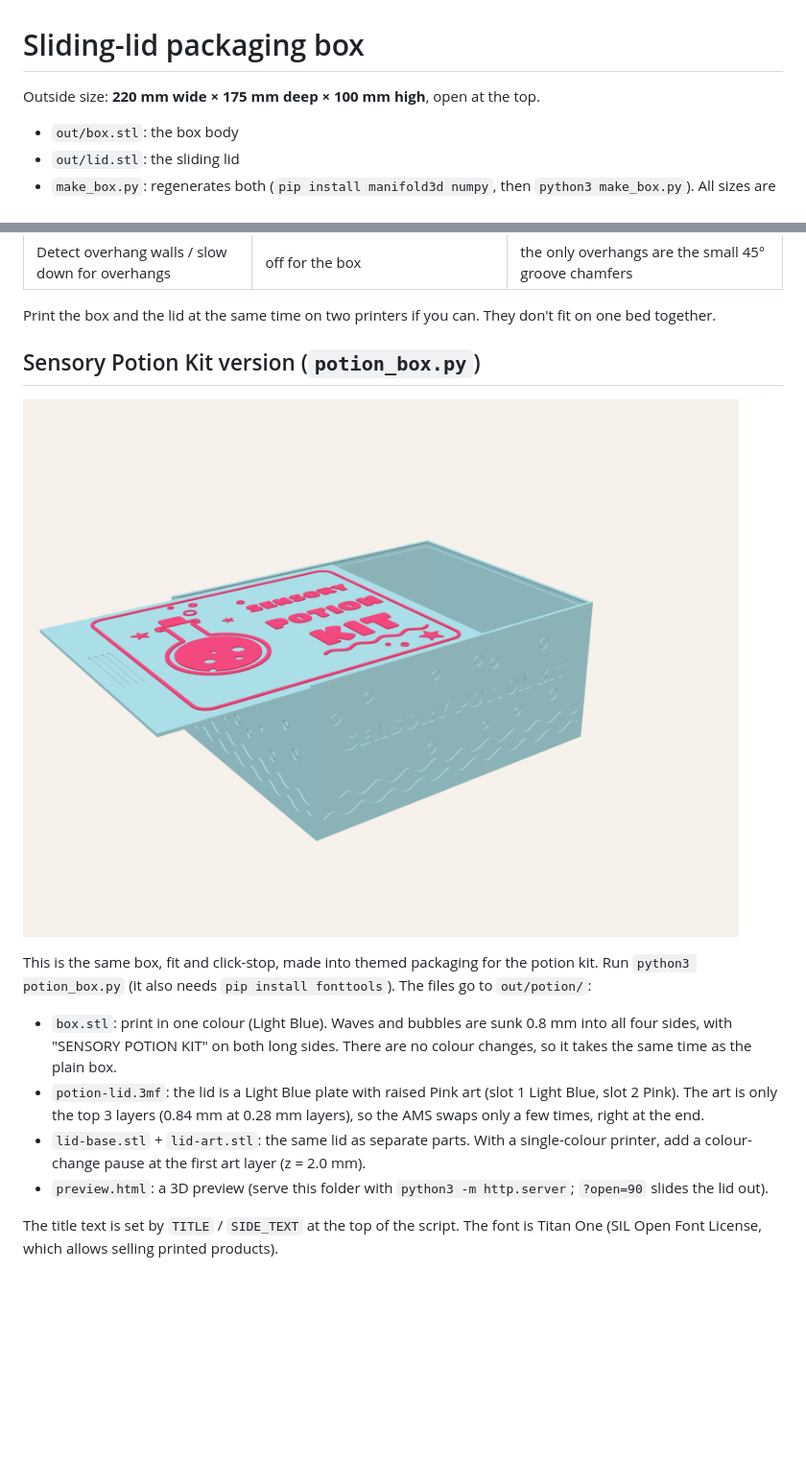
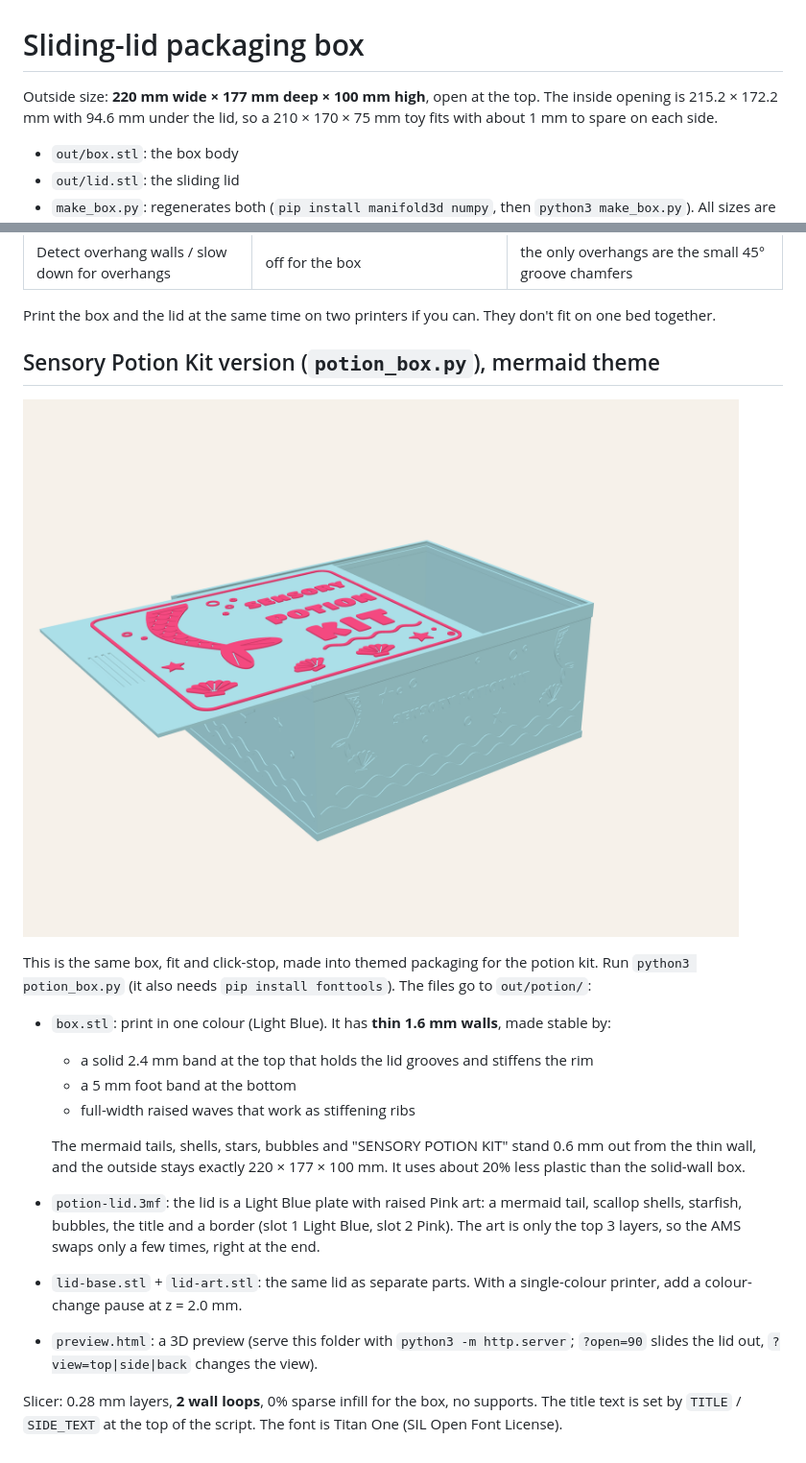
Before and after one commit to ctdmzwpbr9-cyber/Jas, a Markdown page: sliding-box/README.md, 2 parts joined by grey strips. Shown at 96% size. GitHub-like rendering; pictures changed too: sliding-box/preview-hero.png; blank space fills up the shorter version.

```diff
--- a/sliding-box/README.md
+++ b/sliding-box/README.md
@@ -1,6 +1,7 @@
 # Sliding-lid packaging box
 
-Outside size: **220 mm wide × 175 mm deep × 100 mm high**, open at the top.
+Outside size: **220 mm wide × 177 mm deep × 100 mm high**, open at the top. The inside opening is
+215.2 × 172.2 mm with 94.6 mm under the lid, so a 210 × 170 × 75 mm toy fits with about 1 mm to spare on each side.
 
 - `out/box.stl`: the box body
 - `out/lid.stl`: the sliding lid
@@ -29,19 +30,27 @@ flat side down. Neither part needs supports: the groove roofs are 45° chamfers,
 
 Print the box and the lid at the same time on two printers if you can. They don't fit on one bed together.
 
-## Sensory Potion Kit version (`potion_box.py`)
+## Sensory Potion Kit version (`potion_box.py`), mermaid theme
 
 ![Potion kit box](preview-hero.png)
 
 This is the same box, fit and click-stop, made into themed packaging for the potion kit. Run
 `python3 potion_box.py` (it also needs `pip install fonttools`). The files go to `out/potion/`:
 
-- `box.stl`: print in one colour (Light Blue). Waves and bubbles are sunk 0.8 mm into all four
-  sides, with "SENSORY POTION KIT" on both long sides. There are no colour changes, so it takes the same time as the plain box.
-- `potion-lid.3mf`: the lid is a Light Blue plate with raised Pink art (slot 1 Light Blue, slot 2 Pink).
-  The art is only the top 3 layers (0.84 mm at 0.28 mm layers), so the AMS swaps only a few times, right at the end.
+- `box.stl`: print in one colour (Light Blue). It has **thin 1.6 mm walls**, made stable by:
+  - a solid 2.4 mm band at the top that holds the lid grooves and stiffens the rim
+  - a 5 mm foot band at the bottom
+  - full-width raised waves that work as stiffening ribs
+
+  The mermaid tails, shells, stars, bubbles and "SENSORY POTION KIT" stand 0.6 mm out from the
+  thin wall, and the outside stays exactly 220 × 177 × 100 mm. It uses about 20% less plastic than the solid-wall box.
+- `potion-lid.3mf`: the lid is a Light Blue plate with raised Pink art: a mermaid tail, scallop shells, starfish,
+  bubbles, the title and a border (slot 1 Light Blue, slot 2 Pink). The art is only the top 3 layers, so the AMS
+  swaps only a few times, right at the end.
 - `lid-base.stl` + `lid-art.stl`: the same lid as separate parts. With a single-colour printer, add a
-  colour-change pause at the first art layer (z = 2.0 mm).
-- `preview.html`: a 3D preview (serve this folder with `python3 -m http.server`; `?open=90` slides the lid out).
+  colour-change pause at z = 2.0 mm.
+- `preview.html`: a 3D preview (serve this folder with `python3 -m http.server`; `?open=90` slides the lid out,
+  `?view=top|side|back` changes the view).
 
-The title text is set by `TITLE` / `SIDE_TEXT` at the top of the script. The font is Titan One (SIL Open Font License, which allows selling printed products).
+Slicer: 0.28 mm layers, **2 wall loops**, 0% sparse infill for the box, no supports.
+The title text is set by `TITLE` / `SIDE_TEXT` at the top of the script. The font is Titan One (SIL Open Font License).
```
Also changed, not shown: sliding-box/preview-back.png, sliding-box/preview-side.png (added), sliding-box/preview-top.png, 9 other files.
